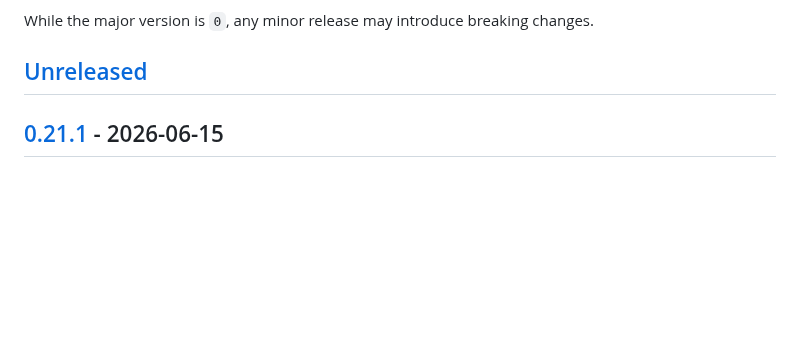
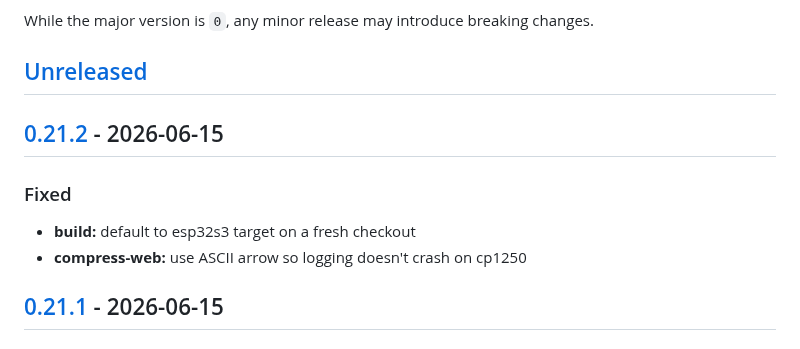
Before and after one commit to marcinozog/AtlasCube, a Markdown page: CHANGELOG.md, the part around one of its changes. Drawn GitHub-style; blank space fills up the shorter version.

```diff
--- a/CHANGELOG.md
+++ b/CHANGELOG.md
@@ -8,6 +8,12 @@ and this project adheres to [Semantic Versioning](https://semver.org/spec/v2.0.0
 While the major version is `0`, any minor release may introduce breaking changes.
 
 ## [Unreleased]
+
+## [0.21.2] - 2026-06-15
+
+### Fixed
+- **build:** default to esp32s3 target on a fresh checkout
+- **compress-web:** use ASCII arrow so logging doesn't crash on cp1250
 
 ## [0.21.1] - 2026-06-15
 
```
Also changed, not shown: other parts of CHANGELOG.md (+2 -1 lines).
